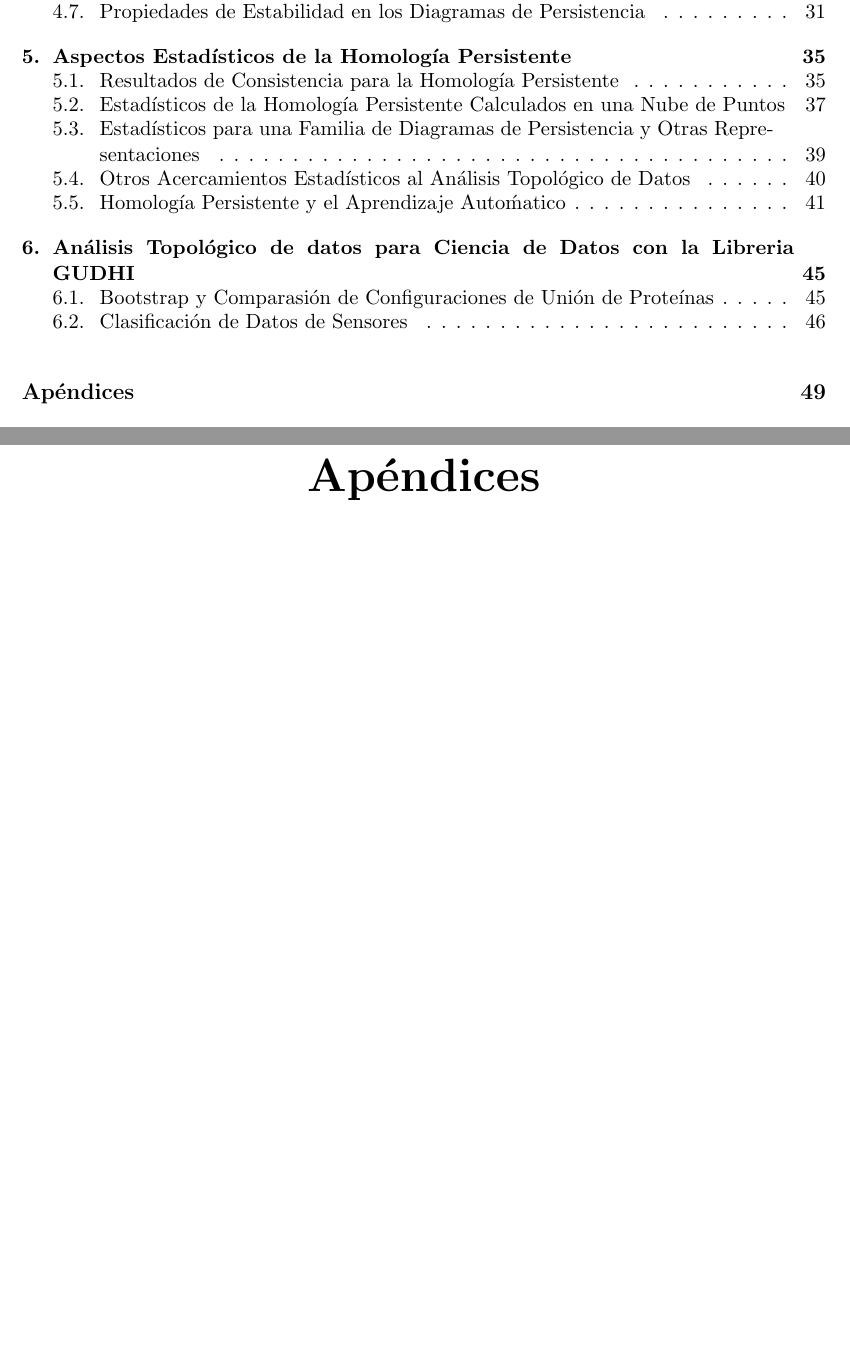
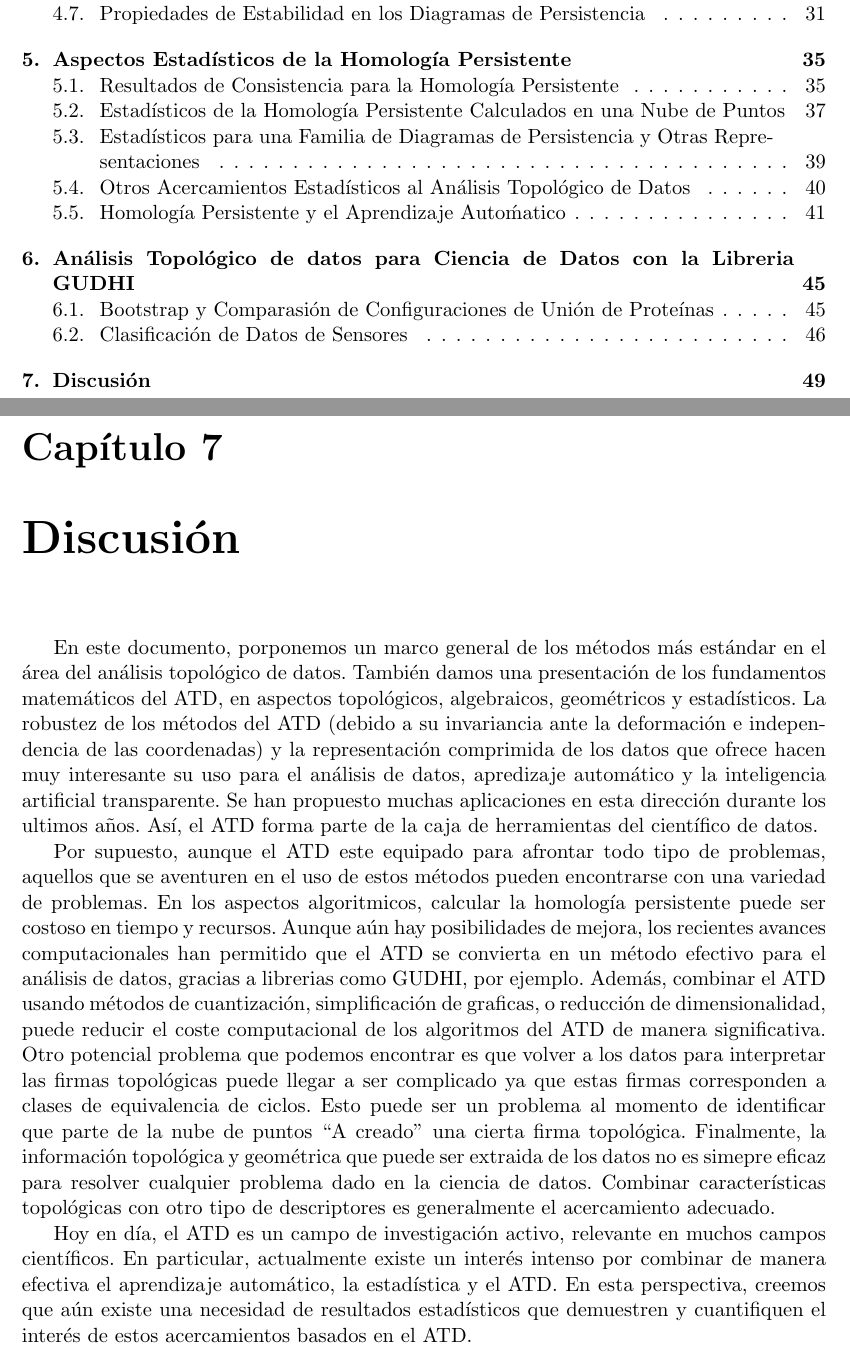
Before and after one commit to SolidTitanium/NTesisRepo, a LaTeX thesis (FastBin/Tesis_LM_German-Felix(Copy_0)(1)/main.tex, which reads FastBin/Tesis_LM_German-Felix(Copy_0)(1)/Capitulo-7.tex): two parts of pages 9 and 63 of 76 before the commit and two parts of pages 9 and 63 of 78 after it, joined at a grey line, cut so that both start at the same text, the shorter picture padded with empty space. Compiled offline with pdfLaTeX.

Commit message:
Chap 7 done, article done

```diff
--- /dev/null
+++ b/FastBin/Tesis_LM_German-Felix(Copy_0)(1)/Capitulo-7.tex
@@ -0,0 +1,40 @@
+\chapter{Discusi\'on}
+
+En este documento, porponemos un marco general de los m\'etodos m\'as est\'andar
+en el \'area del an\'alisis topol\'ogico de datos.
+Tambi\'en damos una presentaci\'on de los fundamentos matem\'aticos del ATD,
+en aspectos topol\'ogicos, algebraicos, geom\'etricos y estad\'isticos.
+La robustez de los m\'etodos del ATD (debido a su invariancia ante la deformaci\'on
+e independencia de las coordenadas) y la representaci\'on comprimida de los datos que ofrece
+hacen muy interesante su uso para el an\'alisis de datos, apredizaje autom\'atico y
+la inteligencia artificial transparente.
+Se han propuesto muchas aplicaciones en esta direcci\'on durante los ultimos a\~{n}os.
+As\'i, el ATD forma parte de la caja de herramientas del cient\'ifico de datos.
+
+Por supuesto, aunque el ATD este equipado para afrontar todo tipo de problemas,
+aquellos que se aventuren en el uso de estos m\'etodos pueden encontrarse con
+una variedad de problemas.
+En los aspectos algoritmicos, calcular la homolog\'ia persistente puede ser costoso
+en tiempo y recursos.
+Aunque a\'un hay posibilidades de mejora, los recientes avances computacionales han
+permitido que el ATD se convierta en un m\'etodo efectivo para el an\'alisis de datos,
+gracias a librerias como GUDHI, por ejemplo.
+Adem\'as, combinar el ATD usando m\'etodos de cuantizaci\'on, simplificaci\'on de graficas,
+o reducci\'on de dimensionalidad, puede reducir el coste computacional de los algoritmos del
+ATD de manera significativa.
+Otro potencial problema que podemos encontrar es que volver a los datos para interpretar
+las firmas topol\'ogicas puede llegar a ser complicado ya que estas firmas corresponden
+a clases de equivalencia de ciclos.
+Esto puede ser un problema al momento de identificar que parte de la nube de puntos
+``A creado'' una cierta firma topol\'ogica.
+Finalmente, la informaci\'on topol\'ogica y geom\'etrica que puede ser extraida de los datos
+no es simepre eficaz para resolver cualquier problema dado en la ciencia de datos.
+Combinar caracter\'isticas topol\'ogicas con otro tipo de descriptores es generalmente
+el acercamiento adecuado.
+
+Hoy en d\'ia, el ATD es un campo de investigaci\'on activo, relevante en muchos campos
+cient\'ificos.
+En particular, actualmente existe un inter\'es intenso por combinar de manera efectiva el
+aprendizaje autom\'atico, la estad\'istica y el ATD.
+En esta perspectiva, creemos que a\'un existe una necesidad de resultados estad\'isticos
+que demuestren y cuantifiquen el inter\'es de estos acercamientos basados en el ATD.
--- a/FastBin/Tesis_LM_German-Felix(Copy_0)(1)/main.tex
+++ b/FastBin/Tesis_LM_German-Felix(Copy_0)(1)/main.tex
@@ -213,7 +213,7 @@
 \include{Capitulo-4}
 \include{Capitulo-5}
 \include{Capitulo-6}
-
+\include{Capitulo-7}
 
 %%%%%%%%%%%%%  APENDICES  %%%%%%%%%%%%%
 \part*{\addcontentsline{toc}{part}{Ap\'endices}{Ap\'endices}}
```
Also changed, not shown: FastBin/Tesis_LM_German-Felix(Copy_0)(1)/main.pdf.
